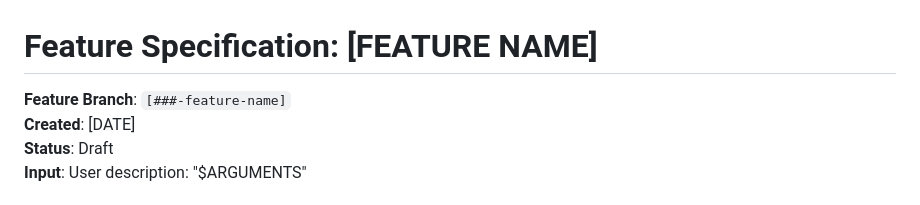
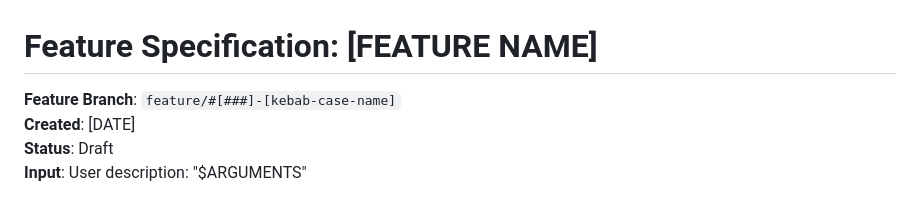
Before and after one commit to benincasantonio/cinelog_web, a Markdown page: .specify/templates/spec-template.md, the part around the change. Drawn GitHub-style.

```diff
--- a/.specify/templates/spec-template.md
+++ b/.specify/templates/spec-template.md
@@ -1,6 +1,6 @@
 # Feature Specification: [FEATURE NAME]
 
-**Feature Branch**: `[###-feature-name]`
+**Feature Branch**: `feature/#[###]-[kebab-case-name]`
 **Created**: [DATE]
 **Status**: Draft
 **Input**: User description: "$ARGUMENTS"
```
Also changed, not shown: .specify/memory/constitution.md (+44 -21 lines).
